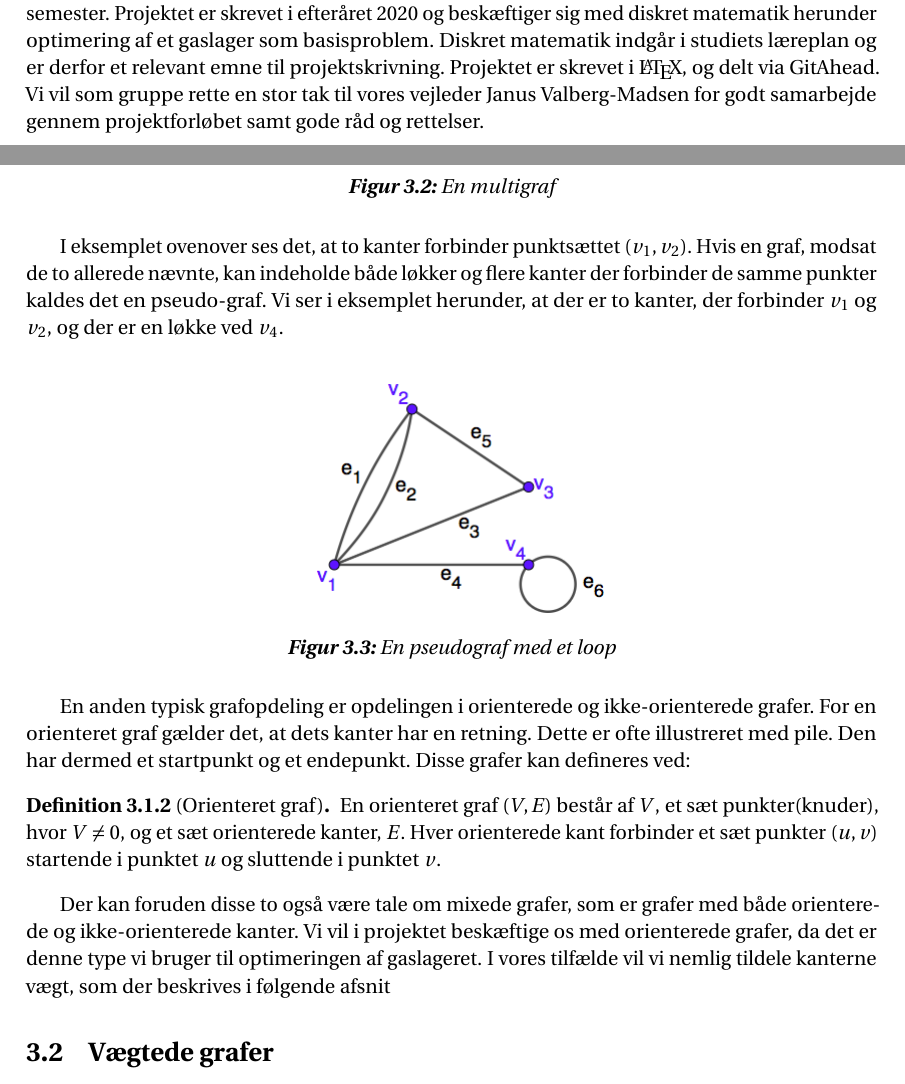
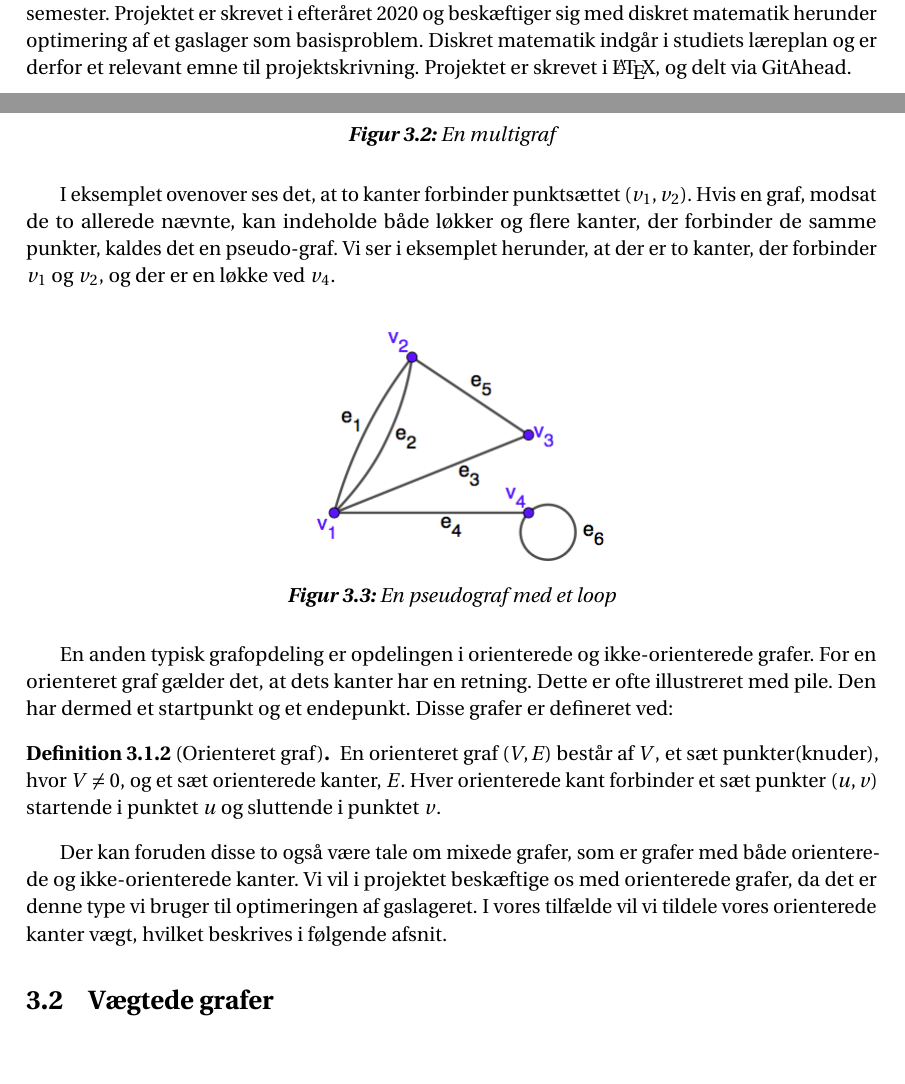
Before and after one commit to Mattiasaa/P1-projekt, a LaTeX thesis (master.tex): two parts of pages 5 and 10 of 19, joined at a grey line, cut so that both start at the same text, the shorter picture padded with empty space. Compiled offline with pdfLaTeX.

Commit message:
Rettelser

```diff
--- a/master.tex
+++ b/master.tex
@@ -56,4 +56,3 @@
 \mainmatter
 \chapter{Forord}
 Følgende projekt er udarbejdet af gruppe B350 bestående af fem stud.scient.oeconer på 1. semester. Projektet er skrevet i efteråret 2020 og beskæftiger sig med diskret matematik herunder optimering af et gaslager som basisproblem. Diskret matematik indgår i studiets læreplan og er derfor et relevant emne til projektskrivning. Projektet er skrevet i \LaTeX, og delt via GitAhead.
-Vi vil som gruppe rette en stor tak til vores vejleder Janus Valberg-Madsen for godt samarbejde gennem projektforløbet samt gode råd og rettelser.
@@ -87,19 +87,19 @@ I kontrast til den simple graf finder vi multi-grafen. For denne type graf skal
 \caption{En multigraf}
 \label{fig:multi}
 \end{figure}
-I eksemplet ovenover ses det, at to kanter forbinder punktsættet ($v_{1},v_{2}$). Hvis en graf, modsat de to allerede nævnte, kan indeholde både løkker og flere kanter der forbinder de samme punkter kaldes det en pseudo-graf. Vi ser i eksemplet herunder, at der er to kanter, der forbinder $v_{1}$ og $v_{2}$, og der er en løkke ved $v_{4}$.
+I eksemplet ovenover ses det, at to kanter forbinder punktsættet ($v_{1},v_{2}$). Hvis en graf, modsat de to allerede nævnte, kan indeholde både løkker og flere kanter, der forbinder de samme punkter, kaldes det en pseudo-graf. Vi ser i eksemplet herunder, at der er to kanter, der forbinder $v_{1}$ og $v_{2}$, og der er en løkke ved $v_{4}$.
 \begin{figure}[H]
 \centering
 \includegraphics[scale=0.5]{pseudograf.png}
 \caption{En pseudograf med et loop}
 \label{fig:pseudo}
 \end{figure}
-En anden typisk grafopdeling er opdelingen i orienterede og ikke-orienterede grafer. For en orienteret graf gælder det, at dets kanter har en retning. Dette er ofte illustreret med pile. Den har dermed et startpunkt og et endepunkt. Disse grafer kan defineres ved:
+En anden typisk grafopdeling er opdelingen i orienterede og ikke-orienterede grafer. For en orienteret graf gælder det, at dets kanter har en retning. Dette er ofte illustreret med pile. Den har dermed et startpunkt og et endepunkt. Disse grafer er defineret ved:
 \begin{definition}
 [Orienteret graf]
 En orienteret graf $(V,E)$ består af $V$, et sæt punkter(knuder), hvor $V\neq0$, og et sæt orienterede kanter, $E$. Hver orienterede kant forbinder et sæt punkter $(u,v)$ startende i punktet $u$ og sluttende i punktet $v$.
 \end{definition}
-Der kan foruden disse to også være tale om mixede grafer, som er grafer med både orienterede og ikke-orienterede kanter. Vi vil i projektet beskæftige os med orienterede grafer, da det er denne type vi bruger til optimeringen af gaslageret. I vores tilfælde vil vi nemlig tildele kanterne vægt, som der beskrives i følgende afsnit
+Der kan foruden disse to også være tale om mixede grafer, som er grafer med både orienterede og ikke-orienterede kanter. Vi vil i projektet beskæftige os med orienterede grafer, da det er denne type vi bruger til optimeringen af gaslageret. I vores tilfælde vil vi tildele vores orienterede kanter vægt, hvilket beskrives i følgende afsnit.
 
 
 \section{Vægtede grafer}
```
Also changed, not shown: master.tex (7 more changed lines).
